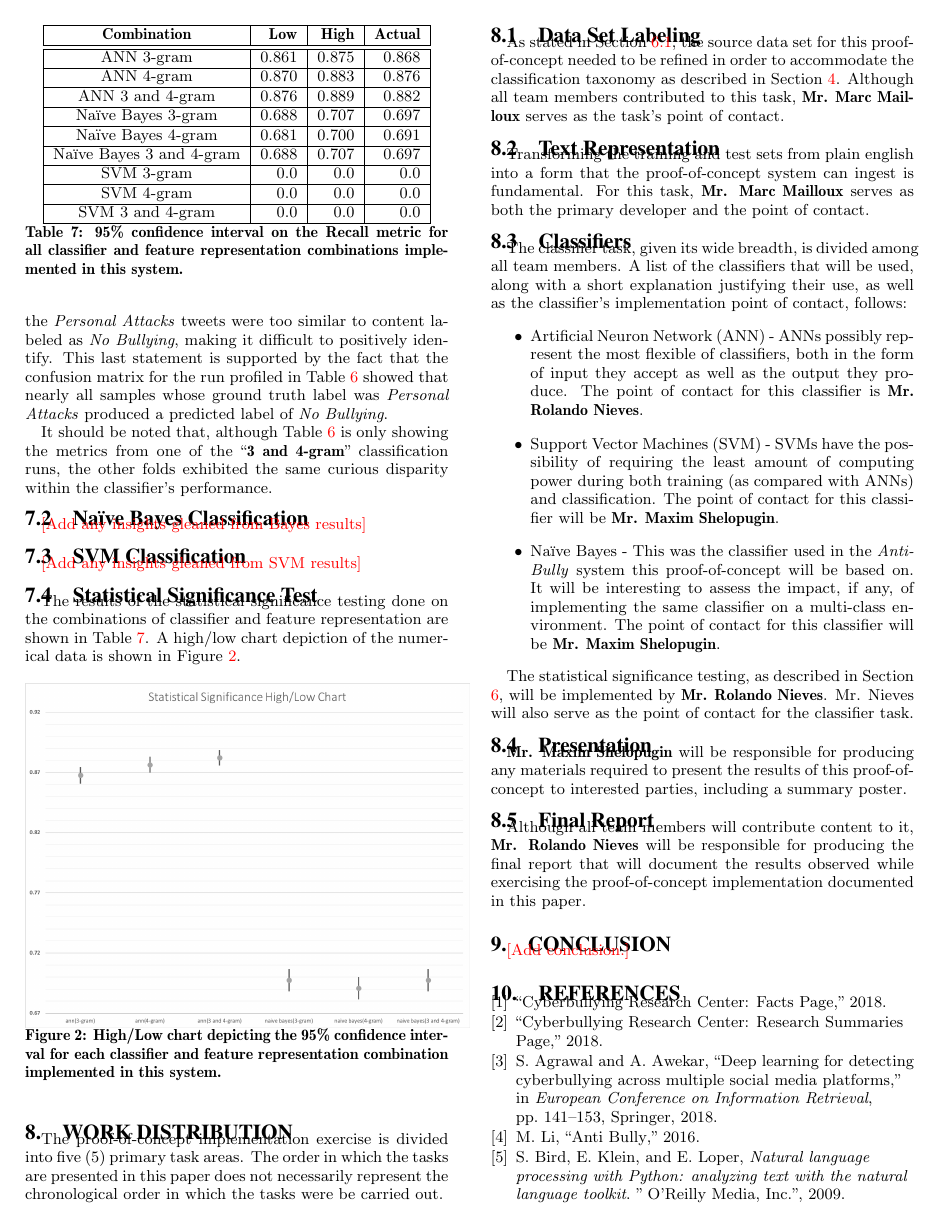
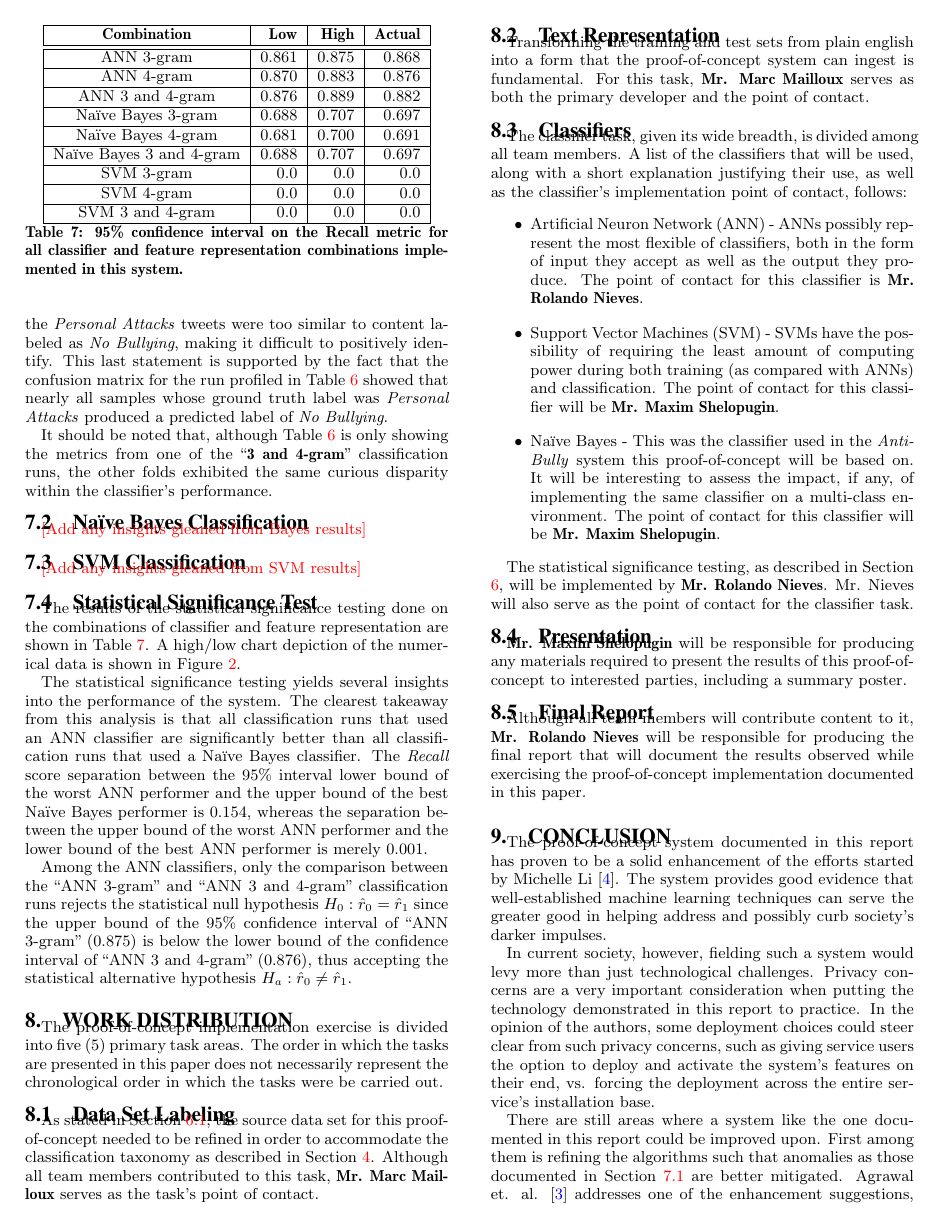
Before and after one commit to marctheshark3/UCF-NLP-Bullydetection, a LaTeX paper (final_report.tex): page 6 of 7. Compiled offline with pdfLaTeX.

Commit message:
Add conclusion to paper
Also add statistical significance discussion based on the data on hand
to date.

```diff
--- a/final_report.tex
+++ b/final_report.tex
@@ -741,13 +742,29 @@ high/low chart depiction of the numerical data is shown in Figure
   \label{tab:stat_sig}
 \end{table}
 
-\begin{figure}[ht!]
+\begin{figure*}[h]
   \centering
-  \includegraphics[width=.5\textwidth]{statsig_highlow.png}
+  \includegraphics[width=.9\textwidth]{statsig_highlow.png}
   \caption{High/Low chart depicting the 95\% confidence interval for each
   classifier and feature representation combination implemented in this system.}
   \label{fig:stat_sig_highlow}
-\end{figure}
+\end{figure*}
+
+The statistical significance testing yields several insights into the
+performance of the system. The clearest takeaway from this analysis is that all
+classification runs that used an ANN classifier are significantly better than
+all classification runs that used a Na\"ive Bayes classifier. The
+\textit{Recall} score separation between the 95\% interval lower bound of the
+worst ANN performer and the upper bound of the best Na\"ive Bayes performer is
+$0.154$, whereas the separation between the upper bound of the worst
+ANN performer and the lower bound of the best ANN performer is merely $0.001$.
+
+Among the ANN classifiers, only the comparison between the ``ANN 3-gram'' and
+``ANN 3 and 4-gram'' classification runs rejects the statistical null hypothesis
+$H_0: \hat{r}_0 = \hat{r}_1$ since the upper bound of the 95\% confidence
+interval of ``ANN 3-gram'' ($0.875$) is below the lower bound of the confidence
+interval of ``ANN 3 and 4-gram'' ($0.876$), thus accepting the statistical
+alternative hypothesis $H_a: \hat{r}_0 \neq \hat{r}_1$.
 
 \section{Work Distribution}\label{sec:plan_roles}
 The proof-of-concept implementation exercise is divided into five (5)
@@ -805,4 +822,23 @@ that will document the results observed while exercising the proof-of-concept
 implementation documented in this paper.
 
 \section{Conclusion}\label{sec:conclusion}
-\todo{Add conclusion.}
+
+The proof-of-concept system documented in this report has proven to be a solid
+enhancement of the efforts started by Michelle Li \cite{Li2016}. The system
+provides good evidence that well-established machine learning techniques can
+serve the greater good in helping address and possibly curb society's darker
+impulses.
+
+In current society, however, fielding such a system would levy more than just
+technological challenges. Privacy concerns are a very important consideration
+when putting the technology demonstrated in this report to practice. In the
+opinion of the authors, some deployment choices could steer clear from such
+privacy concerns, such as giving service users the option to deploy and activate
+the system's features on their end, vs. forcing the deployment across the
+entire service's installation base.
+
+There are still areas where a system like the one documented in this report
+could be improved upon. First among them is refining the algorithms such that
+anomalies as those documented in Section \ref{subsec:ann_discussion} are better
+mitigated. Agrawal et. al. \cite{agrawal2018deep} addresses one of the
+enhancement suggestions, which is the portability of a trained system across
```
Also changed, not shown: final_report.tex (17 more changed lines).
